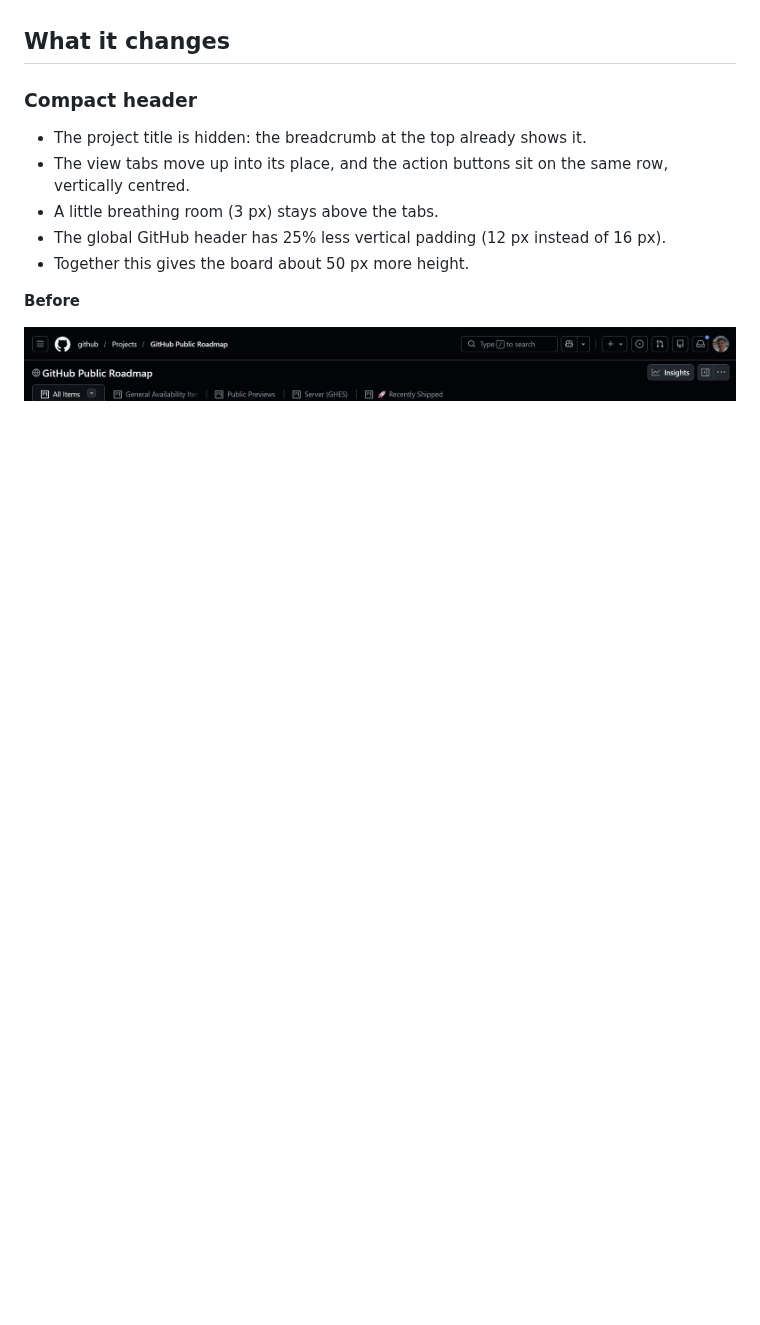
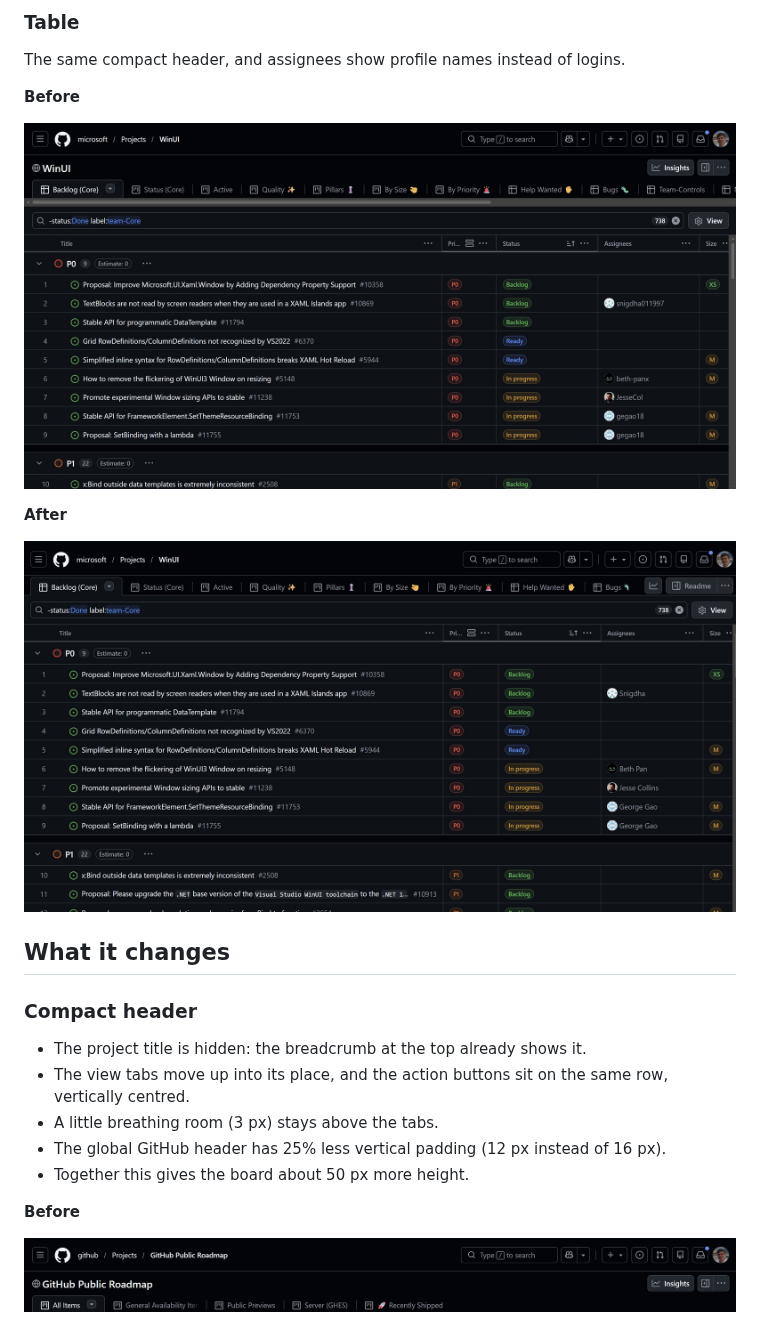
Before and after one commit to Pa1best/github-projects-tweaks, a Markdown page: README.md, the part around one of its changes. Rendered like a GitHub page; pictures changed too: docs/screenshots/overview-table-after.jpg (added), docs/screenshots/overview-table-before.jpg (added); blank space fills up the shorter version.

Commit message:
Add full-view before and after screenshots to the README
An Overview section with the whole board and table, before and after, ahead of the per-change crops.

```diff
--- a/README.md
+++ b/README.md
@@ -4,3 +19,14 @@ A Chrome extension that makes GitHub Projects boards easier to work with. It onl
+### Table
+
+The same compact header, and assignees show profile names instead of logins.
+
+**Before**
+
+![Table before](docs/screenshots/overview-table-before.jpg)
+
+**After**
+
+![Table after](docs/screenshots/overview-table-after.jpg)
 
 ## What it changes
 
```
Also changed, not shown: other parts of README.md (+15 -0 lines), docs/screenshots/overview-board-after.jpg (added), docs/screenshots/overview-board-before.jpg (added).
